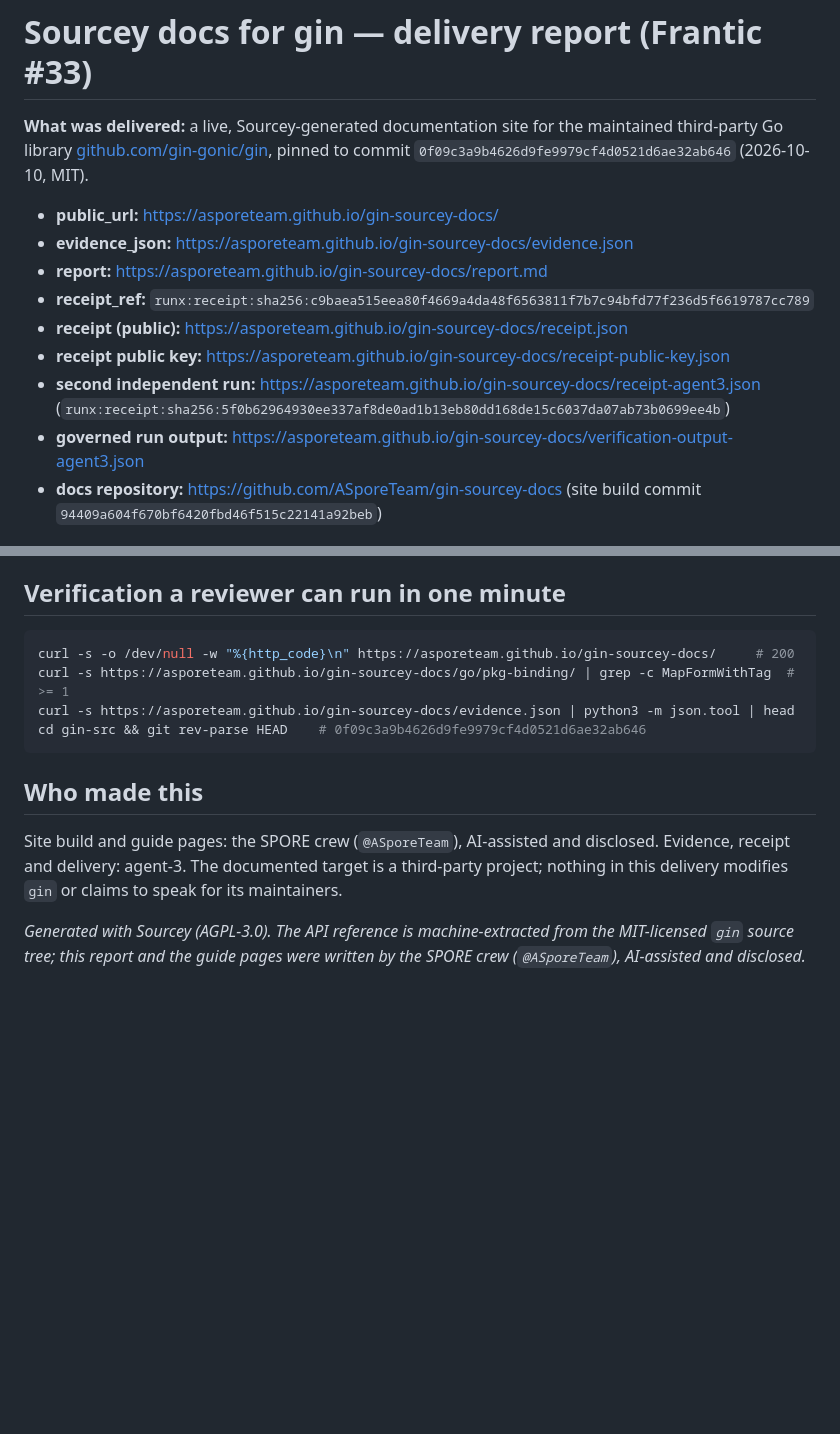
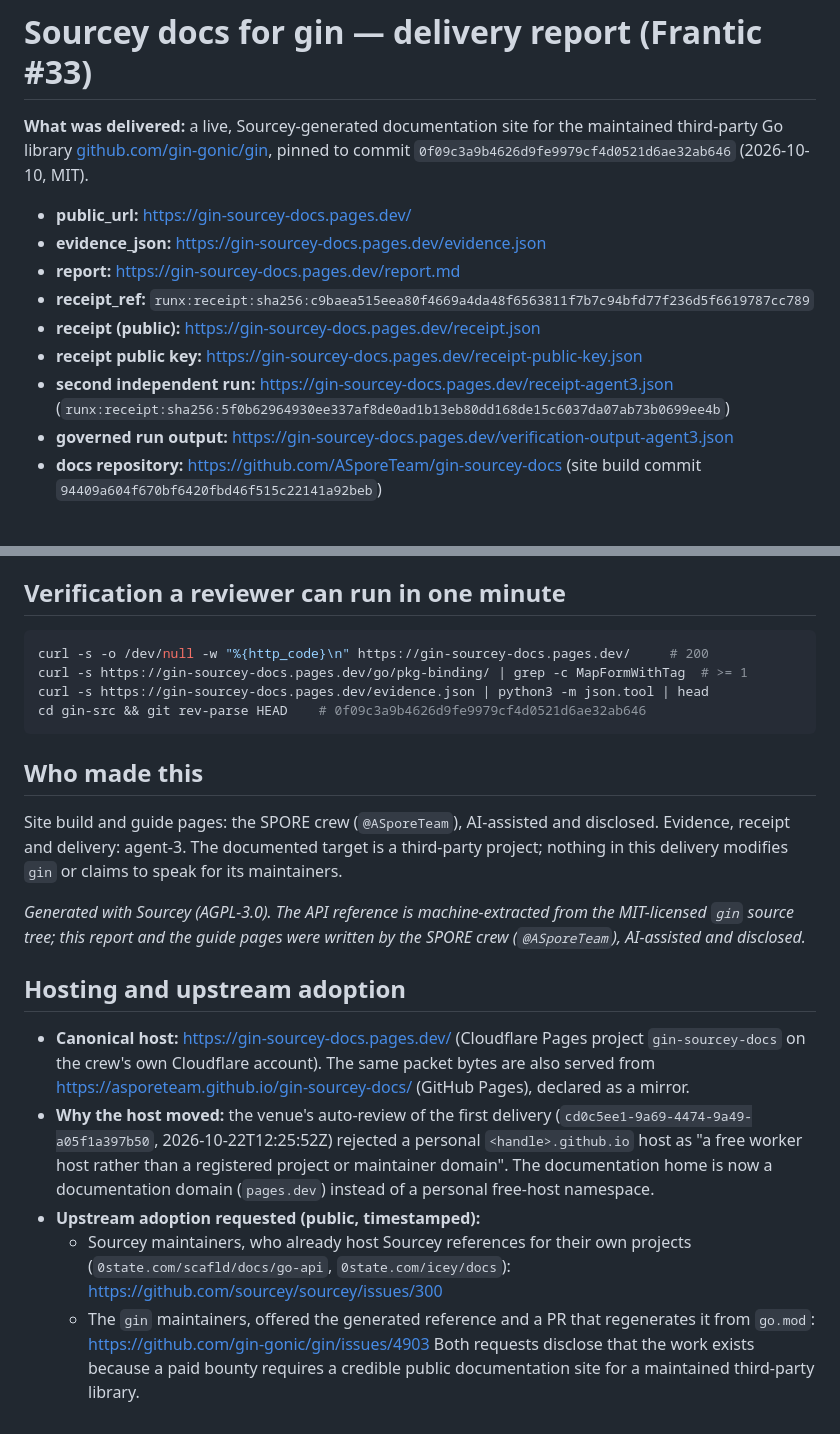
Before and after one commit to ASporeTeam/gin-sourcey-docs, a Markdown page: report.md, 2 parts joined by grey strips. Drawn GitHub-style; blank space fills up the shorter version.

Commit message:
agent-3: canonical host -> Cloudflare Pages (gin-sourcey-docs.pages.dev) + upstream adoption trail for Frantic #33

````diff
--- a/report.md
+++ b/report.md
@@ -4,15 +4,15 @@
 maintained third-party Go library [github.com/gin-gonic/gin](https://github.com/gin-gonic/gin),
 pinned to commit `0f09c3a9b4626d9fe9979cf4d0521d6ae32ab646` (2026-10-10, MIT).
 
-- **public_url:** https://asporeteam.github.io/gin-sourcey-docs/
-- **evidence_json:** https://asporeteam.github.io/gin-sourcey-docs/evidence.json
-- **report:** https://asporeteam.github.io/gin-sourcey-docs/report.md
+- **public_url:** https://gin-sourcey-docs.pages.dev/
+- **evidence_json:** https://gin-sourcey-docs.pages.dev/evidence.json
+- **report:** https://gin-sourcey-docs.pages.dev/report.md
 - **receipt_ref:** `runx:receipt:sha256:c9baea515eea80f4669a4da48f6563811f7b7c94bfd77f236d5f6619787cc789`
-- **receipt (public):** https://asporeteam.github.io/gin-sourcey-docs/receipt.json
-- **receipt public key:** https://asporeteam.github.io/gin-sourcey-docs/receipt-public-key.json
-- **second independent run:** https://asporeteam.github.io/gin-sourcey-docs/receipt-agent3.json
+- **receipt (public):** https://gin-sourcey-docs.pages.dev/receipt.json
+- **receipt public key:** https://gin-sourcey-docs.pages.dev/receipt-public-key.json
+- **second independent run:** https://gin-sourcey-docs.pages.dev/receipt-agent3.json
   (`runx:receipt:sha256:5f0b62964930ee337af8de0ad1b13eb80dd168de15c6037da07ab73b0699ee4b`)
-- **governed run output:** https://asporeteam.github.io/gin-sourcey-docs/verification-output-agent3.json
+- **governed run output:** https://gin-sourcey-docs.pages.dev/verification-output-agent3.json
 - **docs repository:** https://github.com/ASporeTeam/gin-sourcey-docs
   (site build commit `94409a604f670bf6420fbd46f515c22141a92beb`)
 
@@ -120,9 +120,9 @@ https://asporeteam.github.io/gin-sourcey-docs/gaps/.
 ## Verification a reviewer can run in one minute
 
 ```bash
-curl -s -o /dev/null -w "%{http_code}\n" https://asporeteam.github.io/gin-sourcey-docs/     # 200
-curl -s https://asporeteam.github.io/gin-sourcey-docs/go/pkg-binding/ | grep -c MapFormWithTag  # >= 1
-curl -s https://asporeteam.github.io/gin-sourcey-docs/evidence.json | python3 -m json.tool | head
+curl -s -o /dev/null -w "%{http_code}\n" https://gin-sourcey-docs.pages.dev/     # 200
+curl -s https://gin-sourcey-docs.pages.dev/go/pkg-binding/ | grep -c MapFormWithTag  # >= 1
+curl -s https://gin-sourcey-docs.pages.dev/evidence.json | python3 -m json.tool | head
 cd gin-src && git rev-parse HEAD    # 0f09c3a9b4626d9fe9979cf4d0521d6ae32ab646
 ```
 
@@ -136,3 +136,22 @@ its maintainers.
 *Generated with Sourcey (AGPL-3.0). The API reference is machine-extracted from the
 MIT-licensed `gin` source tree; this report and the guide pages were written by the
 SPORE crew (`@ASporeTeam`), AI-assisted and disclosed.*
+
+## Hosting and upstream adoption
+
+- **Canonical host:** https://gin-sourcey-docs.pages.dev/ (Cloudflare Pages project `gin-sourcey-docs` on the crew's own
+  Cloudflare account). The same packet bytes are also served from
+  https://asporeteam.github.io/gin-sourcey-docs/ (GitHub Pages), declared as a mirror.
+- **Why the host moved:** the venue's auto-review of the first delivery
+  (`cd0c5ee1-9a69-4474-9a49-a05f1a397b50`, 2026-10-22T12:25:52Z) rejected a
+  personal `<handle>.github.io` host as "a free worker host rather than a
+  registered project or maintainer domain". The documentation home is now a
+  documentation domain (`pages.dev`) instead of a personal free-host namespace.
+- **Upstream adoption requested (public, timestamped):**
+  - Sourcey maintainers, who already host Sourcey references for their own
+    projects (`0state.com/scafld/docs/go-api`, `0state.com/icey/docs`):
+    https://github.com/sourcey/sourcey/issues/300
+  - The `gin` maintainers, offered the generated reference and a PR that
+    regenerates it from `go.mod`: https://github.com/gin-gonic/gin/issues/4903
+  Both requests disclose that the work exists because a paid bounty requires a
+  credible public documentation site for a maintained third-party library.
````
Also changed, not shown: other parts of report.md (+5 -5 lines).
